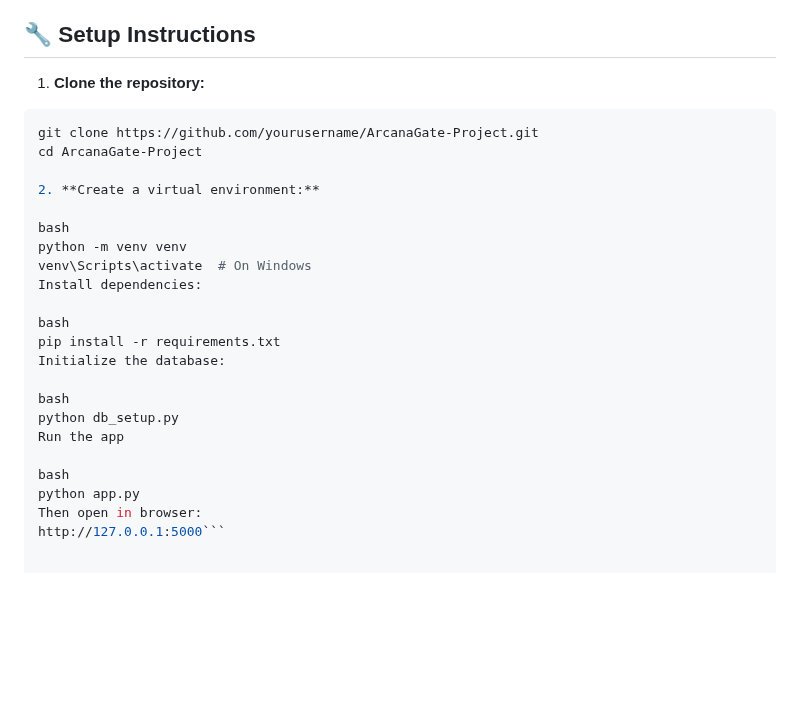
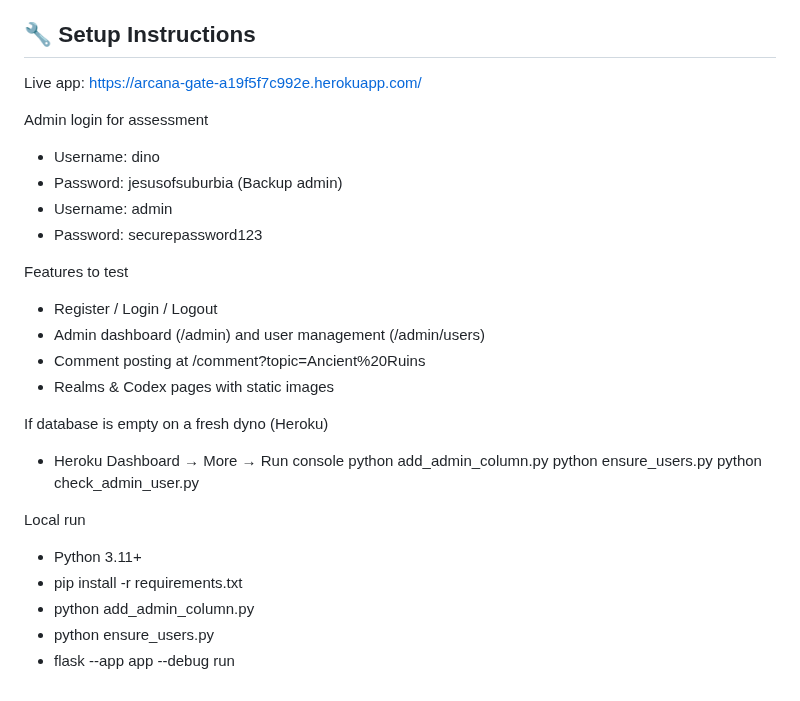
Before and after one commit to Dino-code94/ArcanaGate-Project, a Markdown page: README.md, the part around the change. Rendered like a GitHub page; blank space fills up the shorter version.

Commit message:
Update README.md
Final commit

````diff
--- a/README.md
+++ b/README.md
@@ -173,27 +173,30 @@ Bellow is the python syntax checker [Pithonium]([https://jshint.com/](https://py
 
 ## 🔧 Setup Instructions
 
-1. **Clone the repository:**
-```bash
-git clone https://github.com/yourusername/ArcanaGate-Project.git
-cd ArcanaGate-Project
+Live app: https://arcana-gate-a19f5f7c992e.herokuapp.com/
 
-2. **Create a virtual environment:**
+Admin login for assessment
+- Username: dino
+- Password: jesusofsuburbia
+(Backup admin)
+- Username: admin
+- Password: securepassword123
 
-bash
-python -m venv venv
-venv\Scripts\activate  # On Windows
-Install dependencies:
+Features to test
+- Register / Login / Logout
+- Admin dashboard (/admin) and user management (/admin/users)
+- Comment posting at /comment?topic=Ancient%20Ruins
+- Realms & Codex pages with static images
 
-bash
-pip install -r requirements.txt
-Initialize the database:
+If database is empty on a fresh dyno (Heroku)
+- Heroku Dashboard → More → Run console
+  python add_admin_column.py
+  python ensure_users.py
+  python check_admin_user.py
 
-bash
-python db_setup.py
-Run the app
-
-bash
-python app.py
-Then open in browser:
-http://127.0.0.1:5000```
+Local run
+- Python 3.11+
+- pip install -r requirements.txt
+- python add_admin_column.py
+- python ensure_users.py
+- flask --app app --debug run
````
